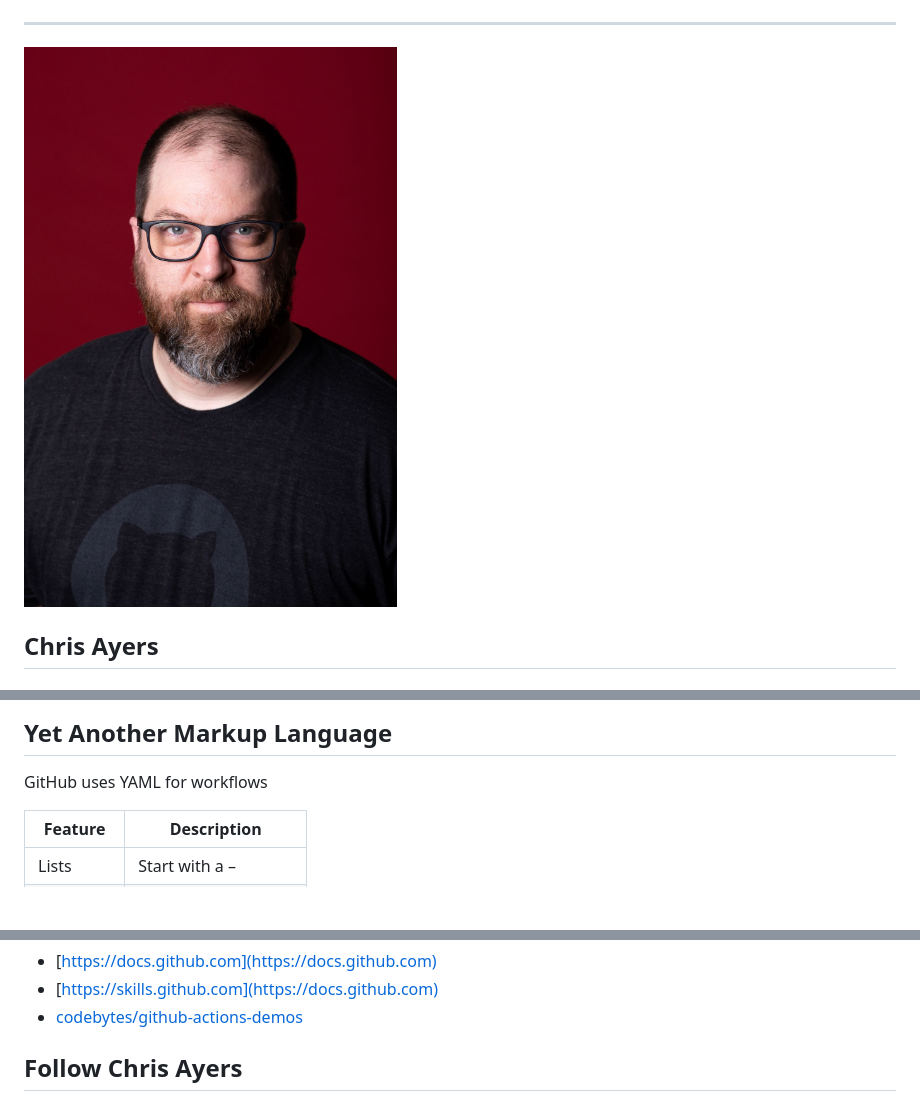
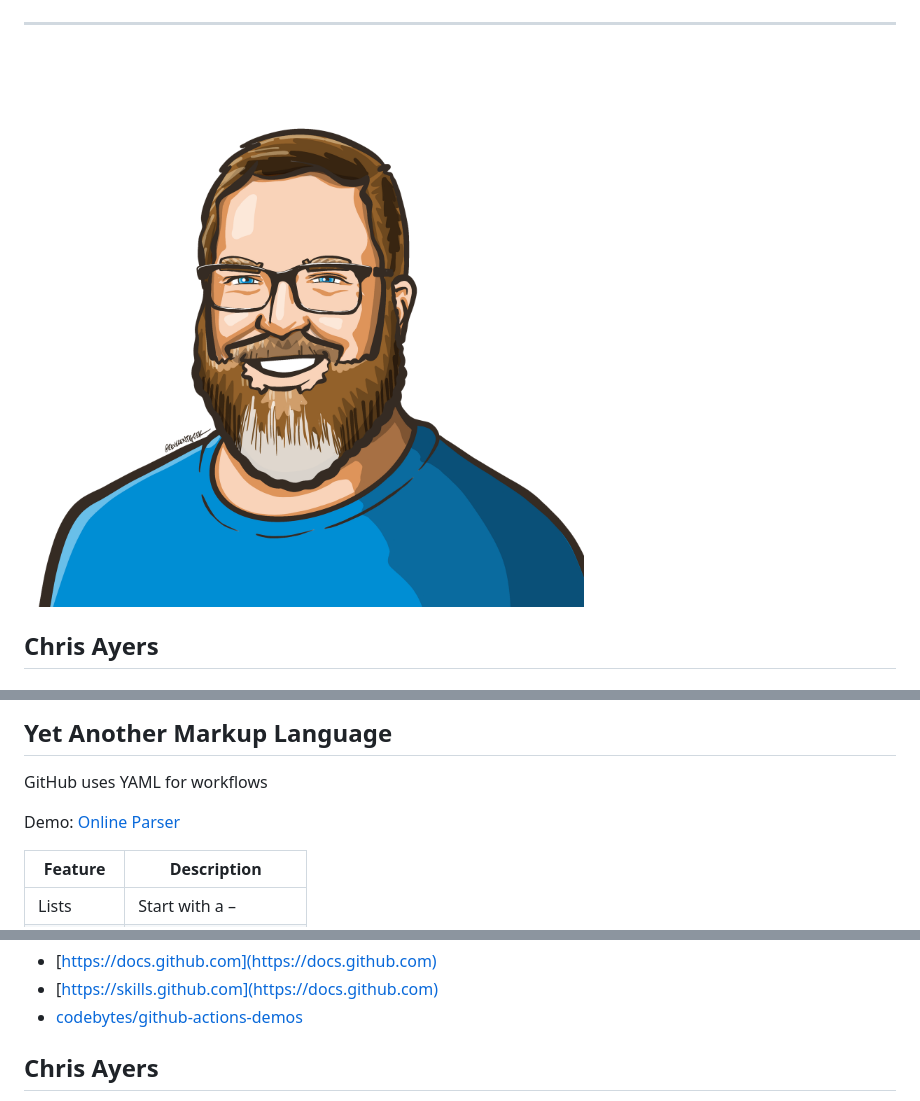
Before and after one commit to codebytes/github-actions-demos, a Markdown page: slides/Slides.md, 3 parts joined by grey strips. Rendered like a GitHub page; pictures changed too: slides/img/portrait.jpg (deleted), slides/img/portrait.png (added); blank space fills up the shorter version.

Commit message:
slide updates and pipeline

```diff
--- a/slides/Slides.md
+++ b/slides/Slides.md
@@ -23,7 +23,7 @@ style: |
 
 ---
 
-![bg left:40%](./img/portrait.jpg)
+![bg left:40%](./img/portrait.png)
 
 ## Chris Ayers
 ### Senior Customer Engineer<br>Microsoft
@@ -53,6 +53,9 @@ style: |
 ## **Yet Another Markup Language**
 
 GitHub uses YAML for workflows
+
+Demo: [Online Parser](https://yaml-online-parser.appspot.com/)
+
 </div>
 <div>
 
@@ -135,5 +138,5 @@ GitHub uses YAML for workflows
 </div>
 <div>
 
-## Follow Chris Ayers
+## Chris Ayers
 
```
Also changed, not shown: other parts of slides/Slides.md (+6 -5 lines), 1 other file.
